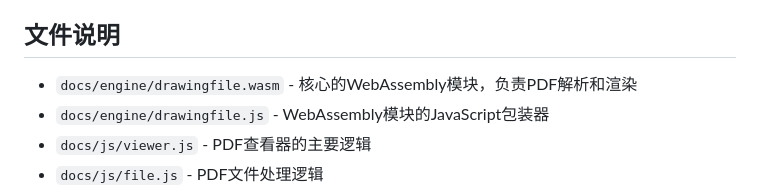
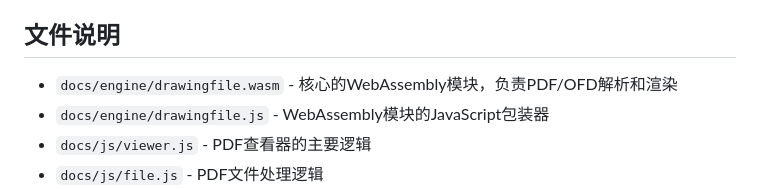
Before and after one commit to Chingliu/chingliu.github.com, a Markdown page: README.md, the part around the change. Drawn GitHub-style.

Commit message:
Update README to reflect PDF/OFD support

```diff
--- a/README.md
+++ b/README.md
@@ -99,7 +99,7 @@ git push origin main
 
 ## 文件说明
 
-- `docs/engine/drawingfile.wasm` - 核心的WebAssembly模块，负责PDF解析和渲染
+- `docs/engine/drawingfile.wasm` - 核心的WebAssembly模块，负责PDF/OFD解析和渲染
 - `docs/engine/drawingfile.js` - WebAssembly模块的JavaScript包装器
 - `docs/js/viewer.js` - PDF查看器的主要逻辑
 - `docs/js/file.js` - PDF文件处理逻辑
```
